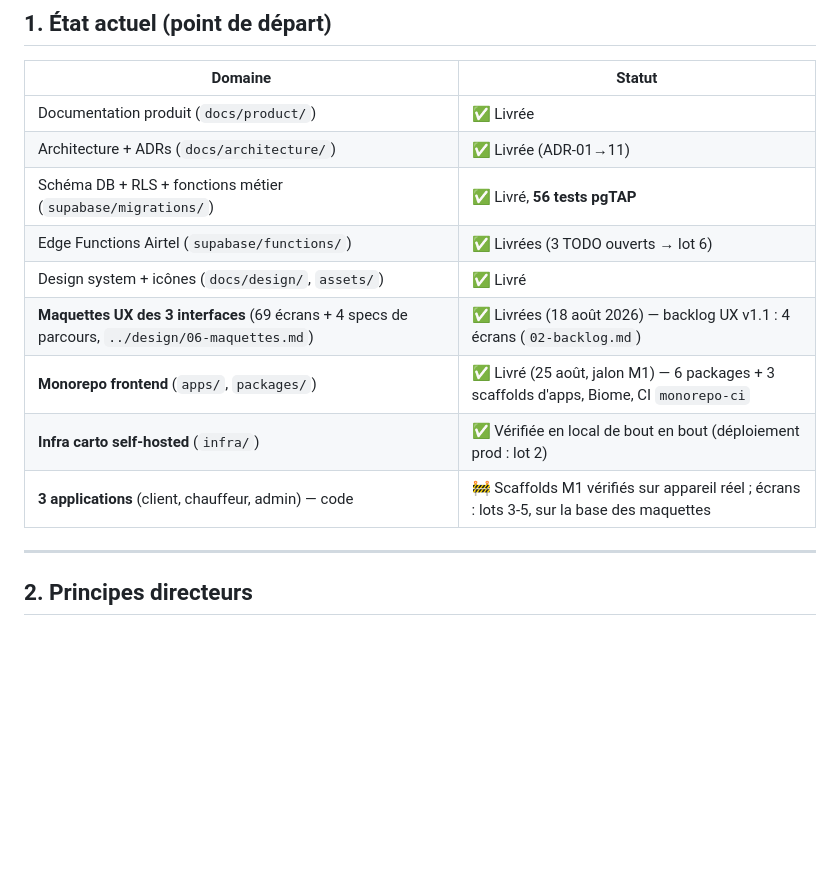
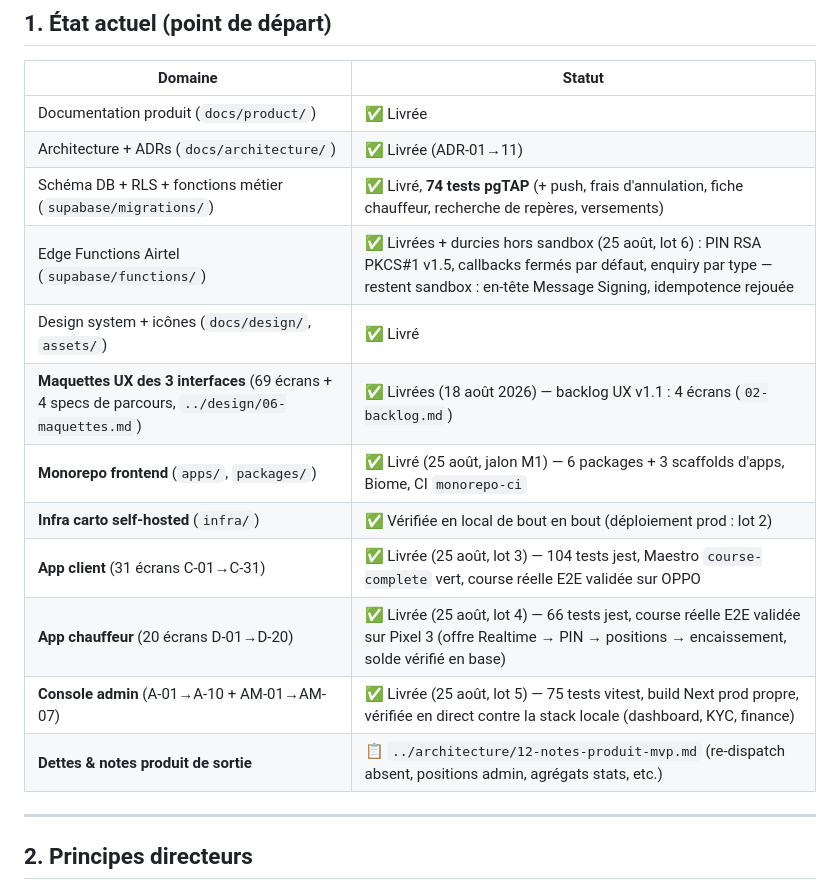
Before and after one commit to andysteph21/teko, a Markdown page: docs/plan/00-plan-execution.md, the part around the change. GitHub-like rendering; blank space fills up the shorter version.

Commit message:
docs(plan): statut de sortie des lots 3-6 — les trois applications livrées et vérifiées sur appareil
Co-Authored-By: Claude Fable 5 <noreply@anthropic.com>

```diff
--- a/docs/plan/00-plan-execution.md
+++ b/docs/plan/00-plan-execution.md
@@ -37,13 +37,16 @@ Ce document transforme la liste des 6 prochaines étapes en **plan d'attaque ex
 |---|---|
 | Documentation produit (`docs/product/`) | ✅ Livrée |
 | Architecture + ADRs (`docs/architecture/`) | ✅ Livrée (ADR-01→11) |
-| Schéma DB + RLS + fonctions métier (`supabase/migrations/`) | ✅ Livré, **56 tests pgTAP** |
-| Edge Functions Airtel (`supabase/functions/`) | ✅ Livrées (3 TODO ouverts → lot 6) |
+| Schéma DB + RLS + fonctions métier (`supabase/migrations/`) | ✅ Livré, **74 tests pgTAP** (+ push, frais d'annulation, fiche chauffeur, recherche de repères, versements) |
+| Edge Functions Airtel (`supabase/functions/`) | ✅ Livrées + durcies hors sandbox (25 août, lot 6) : PIN RSA PKCS#1 v1.5, callbacks fermés par défaut, enquiry par type — restent sandbox : en-tête Message Signing, idempotence rejouée |
 | Design system + icônes (`docs/design/`, `assets/`) | ✅ Livré |
 | **Maquettes UX des 3 interfaces** (69 écrans + 4 specs de parcours, `../design/06-maquettes.md`) | ✅ Livrées (18 août 2026) — backlog UX v1.1 : 4 écrans (`02-backlog.md`) |
 | **Monorepo frontend** (`apps/`, `packages/`) | ✅ Livré (25 août, jalon M1) — 6 packages + 3 scaffolds d'apps, Biome, CI `monorepo-ci` |
 | **Infra carto self-hosted** (`infra/`) | ✅ Vérifiée en local de bout en bout (déploiement prod : lot 2) |
-| **3 applications** (client, chauffeur, admin) — code | 🚧 Scaffolds M1 vérifiés sur appareil réel ; écrans : lots 3-5, sur la base des maquettes |
+| **App client** (31 écrans C-01→C-31) | ✅ Livrée (25 août, lot 3) — 104 tests jest, Maestro `course-complete` vert, course réelle E2E validée sur OPPO |
+| **App chauffeur** (20 écrans D-01→D-20) | ✅ Livrée (25 août, lot 4) — 66 tests jest, course réelle E2E validée sur Pixel 3 (offre Realtime → PIN → positions → encaissement, solde vérifié en base) |
+| **Console admin** (A-01→A-10 + AM-01→AM-07) | ✅ Livrée (25 août, lot 5) — 75 tests vitest, build Next prod propre, vérifiée en direct contre la stack locale (dashboard, KYC, finance) |
+| **Dettes & notes produit de sortie** | 📋 `../architecture/12-notes-produit-mvp.md` (re-dispatch absent, positions admin, agrégats stats, etc.) |
 
 ---
 
```
Also changed, not shown: CLAUDE.md (+1 -0 lines).
